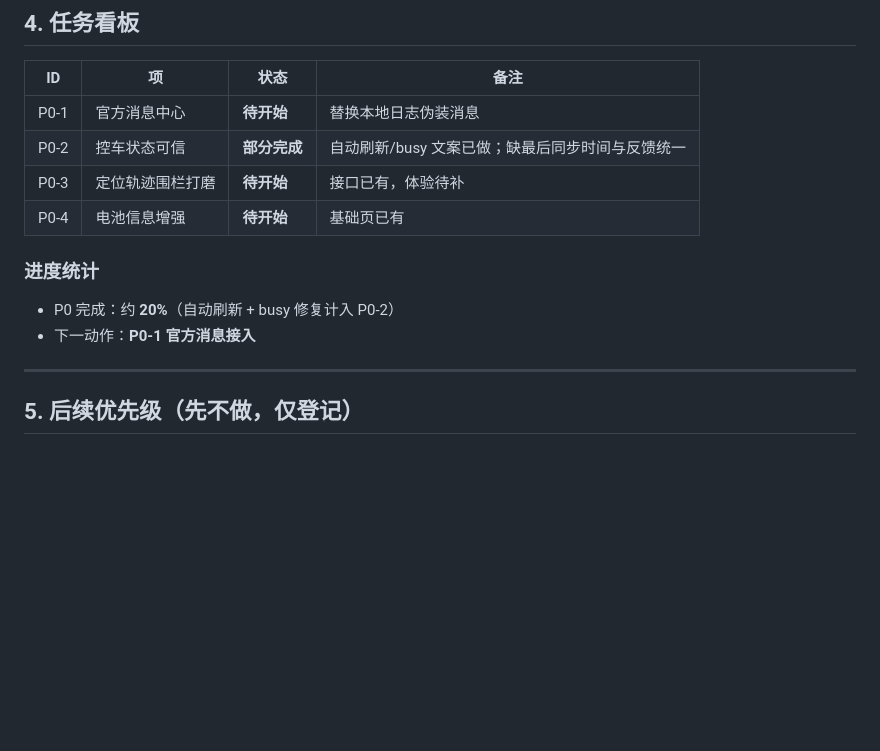
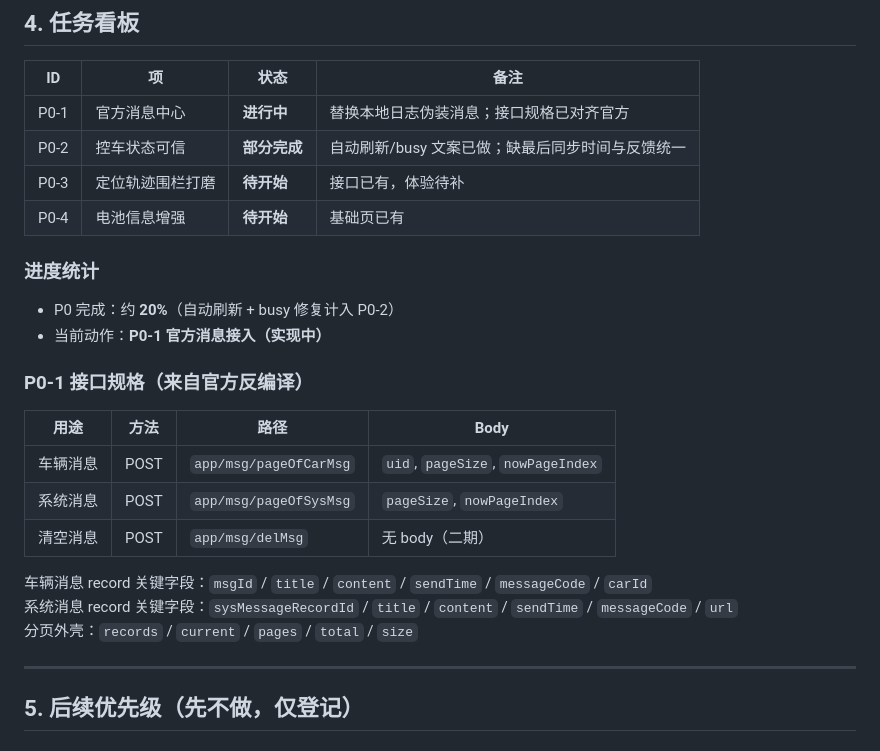
Before and after one commit to ch6vip/tailg-ble-app, a Markdown page: docs/cloud_only_alignment_progress.md, the part around the change. GitHub-like rendering; blank space fills up the shorter version.

Commit message:
docs: mark P0-1 official messages as in progress
Capture official msg API request/response fields from decompiled app
so implementation can proceed without re-discovery.

```diff
--- a/docs/cloud_only_alignment_progress.md
+++ b/docs/cloud_only_alignment_progress.md
@@ -133,14 +133,26 @@ P0-4 电池页增强
 
 | ID | 项 | 状态 | 备注 |
 | --- | --- | --- | --- |
-| P0-1 | 官方消息中心 | **待开始** | 替换本地日志伪装消息 |
+| P0-1 | 官方消息中心 | **进行中** | 替换本地日志伪装消息；接口规格已对齐官方 |
 | P0-2 | 控车状态可信 | **部分完成** | 自动刷新/busy 文案已做；缺最后同步时间与反馈统一 |
 | P0-3 | 定位轨迹围栏打磨 | **待开始** | 接口已有，体验待补 |
 | P0-4 | 电池信息增强 | **待开始** | 基础页已有 |
 
 ### 进度统计
 - P0 完成：约 **20%**（自动刷新 + busy 修复计入 P0-2）
-- 下一动作：**P0-1 官方消息接入**
+- 当前动作：**P0-1 官方消息接入（实现中）**
+
+### P0-1 接口规格（来自官方反编译）
+
+| 用途 | 方法 | 路径 | Body |
+| --- | --- | --- | --- |
+| 车辆消息 | POST | `app/msg/pageOfCarMsg` | `uid`, `pageSize`, `nowPageIndex` |
+| 系统消息 | POST | `app/msg/pageOfSysMsg` | `pageSize`, `nowPageIndex` |
+| 清空消息 | POST | `app/msg/delMsg` | 无 body（二期） |
+
+车辆消息 record 关键字段：`msgId` / `title` / `content` / `sendTime` / `messageCode` / `carId`
+系统消息 record 关键字段：`sysMessageRecordId` / `title` / `content` / `sendTime` / `messageCode` / `url`
+分页外壳：`records` / `current` / `pages` / `total` / `size`
 
 ---
 
```
